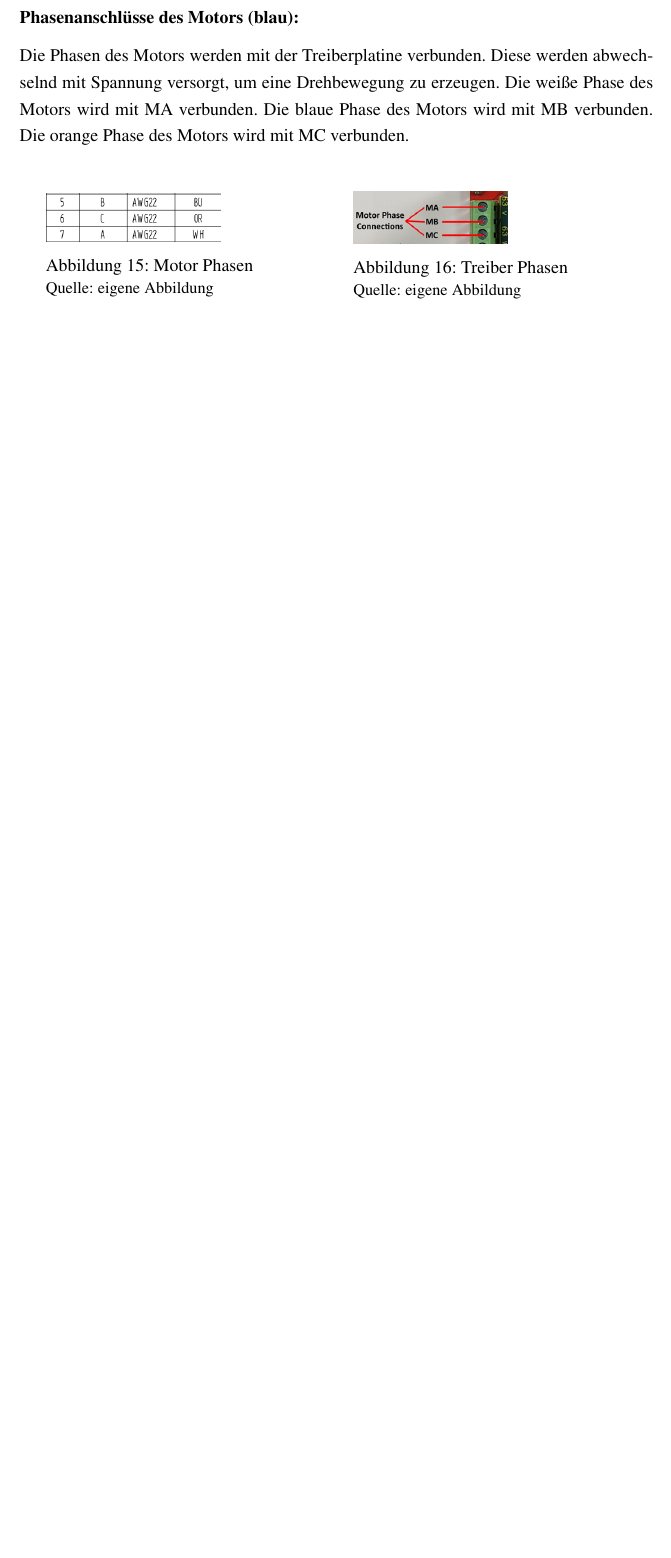
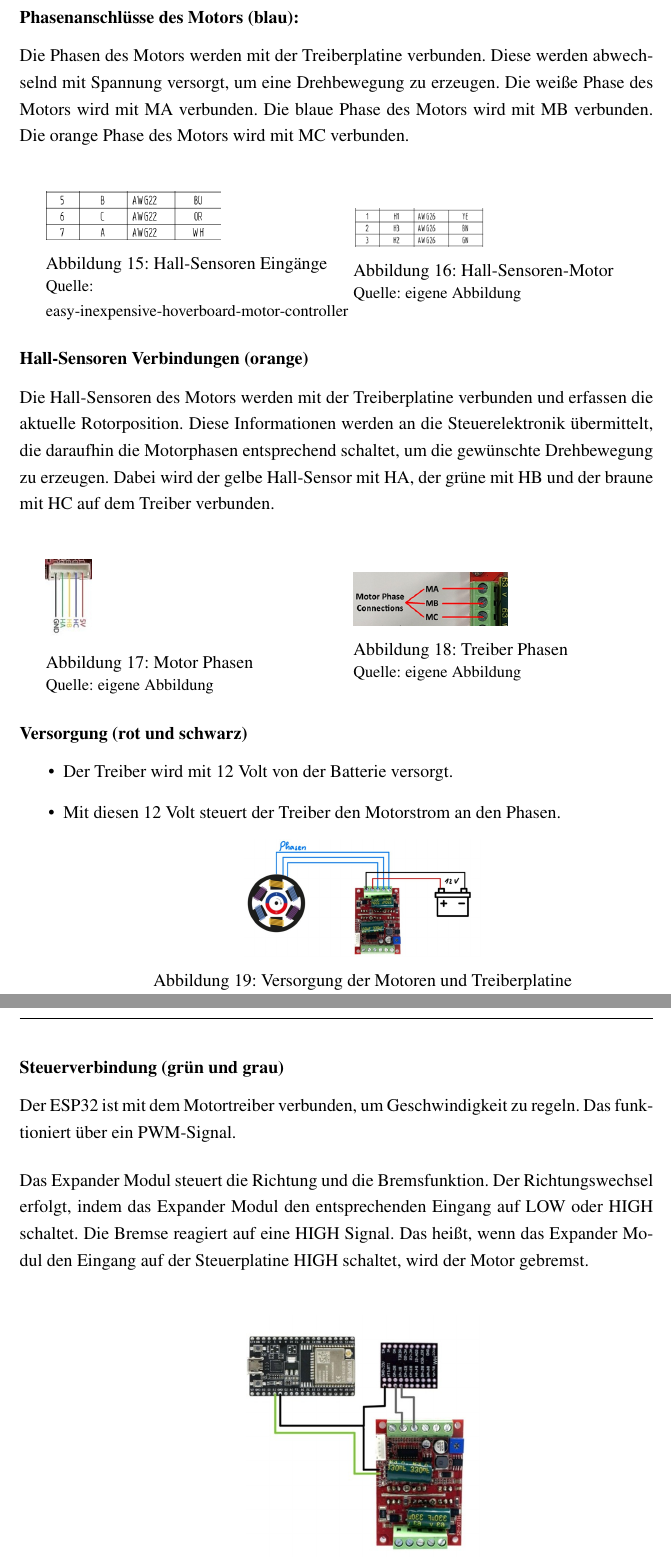
Before and after one commit to Sparify/Carybot, a LaTeX thesis (LaTex/diplomarbeit_lastenroboter.tex): part of page 19 of 63 before the commit and two parts of pages 19 and 20 of 66 after it, the two joined at a grey line, cut so that both start at the same text, the shorter picture padded with empty space. Compiled offline with pdfLaTeX.

Commit message:
Antrieb erweiterung

```diff
--- a/LaTex/diplomarbeit_lastenroboter.tex
+++ b/LaTex/diplomarbeit_lastenroboter.tex
@@ -432,6 +432,28 @@
 			\begin{minipage}{0.48\textwidth} % Erste Minipage für das erste Bild
 				\raggedright
 				\includegraphics[scale=0.5]{Pictures/Phasen-motor}
+				\captionof{figure}{\raggedright Hall-Sensoren Eingänge}
+				\label{fig:phasen_motor}
+				\vspace{-2pt}
+				\small Quelle: easy-inexpensive-hoverboard-motor-controller
+			\end{minipage}
+			\hfill % Fügt Abstand zwischen den Bildern ein
+			\begin{minipage}{0.48\textwidth} % Zweite Minipage für das zweite Bild
+				\raggedright
+				\includegraphics[scale=0.5]{Pictures/Hall-Sensoren-Motor}
+				\captionof{figure}{\raggedright Hall-Sensoren-Motor}
+				\label{fig:phasen_treiber}
+				\vspace{-2pt}
+				\small Quelle: eigene Abbildung
+			\end{minipage}
+
+			\subsubsection*{Hall-Sensoren Verbindungen (orange)}
+
+			Die Hall-Sensoren des Motors werden mit der Treiberplatine verbunden und erfassen die aktuelle Rotorposition. Diese Informationen werden an die Steuerelektronik übermittelt, die daraufhin die Motorphasen entsprechend schaltet, um die gewünschte Drehbewegung zu erzeugen. Dabei wird der gelbe Hall-Sensor mit HA, der grüne mit HB und der braune mit HC auf dem Treiber verbunden. \\[0.5cm]
+
+			\begin{minipage}{0.48\textwidth} % Erste Minipage für das erste Bild
+				\raggedright
+				\includegraphics[scale=0.5]{Pictures/Hall-sensoren Eingänge}
 				\captionof{figure}{\raggedright Motor Phasen}
 				\label{fig:phasen_motor}
 				\vspace{-2pt}
@@ -446,3 +468,29 @@
 				\vspace{-2pt}
 				\small Quelle: eigene Abbildung
 			\end{minipage}
+
+			\subsubsection*{Versorgung (rot und schwarz)}
+			\begin{itemize}
+				\item Der Treiber wird mit 12 Volt von der Batterie versorgt.
+				\item Mit diesen 12 Volt steuert der Treiber den Motorstrom an den Phasen.
+			\end{itemize}
+
+			\begin{minipage}{\textwidth}
+				\centering
+				\includegraphics[scale=0.5]{Pictures/Versorgung-motor}
+				\captionof{figure}{Versorgung der Motoren und Treiberplatine}
+				\label{fig:spiffs_init}
+				\vspace{-2pt}
+				\small Quelle: eigene Abbildung
+			\end{minipage}
+
+			\subsubsection*{Steuerverbindung (grün und grau)}
+
+			 Der ESP32 ist mit dem Motortreiber verbunden, um Geschwindigkeit zu regeln. Das funktioniert über ein PWM-Signal. \\[0.5cm]
+			 Das Expander Modul steuert die Richtung und die Bremsfunktion. Der Richtungswechsel erfolgt, indem das Expander Modul den entsprechenden Eingang auf LOW oder HIGH schaltet. Die Bremse reagiert auf eine HIGH Signal. Das heißt, wenn das Expander Modul den Eingang auf der Steuerplatine HIGH schaltet, wird der Motor gebremst.
+			 \\[0.5cm]
+
+			\begin{minipage}{\textwidth}
+				\centering
+				\includegraphics[scale=1]{Pictures/Steuerverbindung}
+				\captionof{figure}{Ansteuerung der Treiberplatine}
@@ -448,0 +500 @@
+			\end{minipage}
@@ -449,3 +511,7 @@
+			\newpage
+
+			\subsubsection{Schaltungserweiterung für vier Motoren:}
+			Der Lastenroboter wird von vier BLDC-Motoren angetrieben, die jeweils über einen eigenen Motortreiber gesteuert werden. Jeder Motortreiber wird über einen PWM-Pin des Esp32 verbunden, um die Geschwindigkeit zu regulieren. Zusätzlich wird jeder Motortreiber über das Expander-Modul angesteuert, um die Richtung zu ändern und die Bremse zu aktivieren. Alle Treiber werden mit 12 Volt von der Batterie versorgt. \\[0.5cm]
 
 
 		\subsection{Code} %Daniel
```
Also changed, not shown: LaTex/Pictures/Hall-Sensoren-Motor.png (added), LaTex/Pictures/Steuerverbindung.jpg (added), LaTex/Pictures/Versorgung-motor.jpg (added), LaTex/diplomarbeit_lastenroboter.tex (13 more changed lines), 6 other files.
